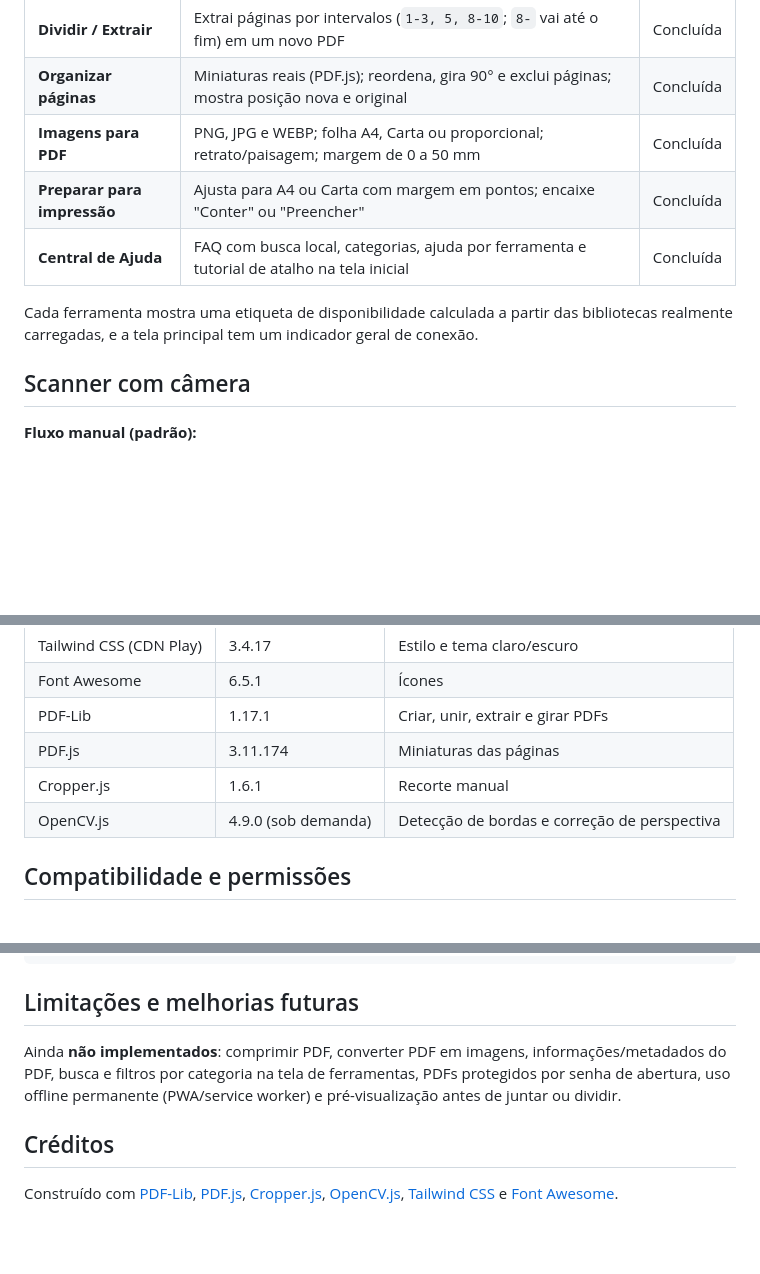
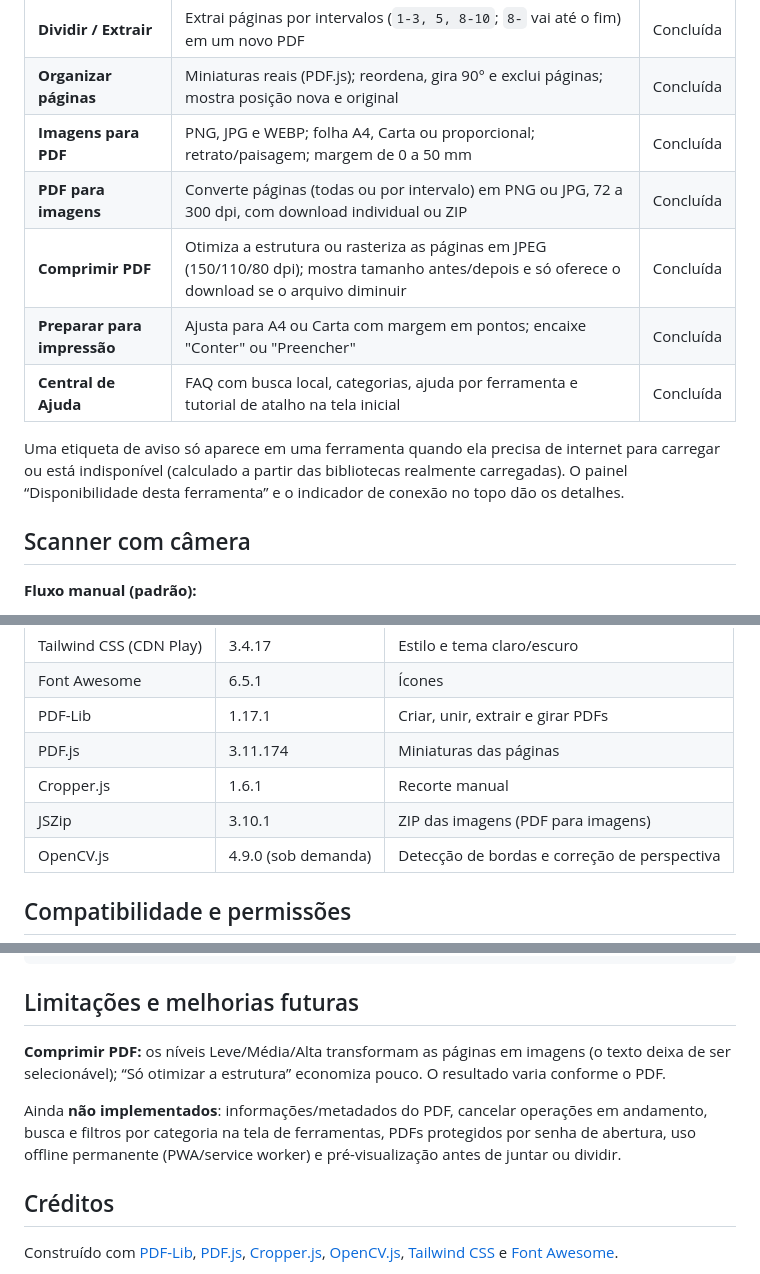
Before and after one commit to fabiomar1nho/MarPDF, a Markdown page: README.md, 3 parts joined by grey strips. Drawn GitHub-style; blank space fills up the shorter version.

```diff
--- a/README.md
+++ b/README.md
@@ -29,10 +29,12 @@ O MarPDF é uma aplicação web de arquivo único (`index.html`) que reúne ferr
 | **Dividir / Extrair** | Extrai páginas por intervalos (`1-3, 5, 8-10`; `8-` vai até o fim) em um novo PDF | Concluída |
 | **Organizar páginas** | Miniaturas reais (PDF.js); reordena, gira 90° e exclui páginas; mostra posição nova e original | Concluída |
 | **Imagens para PDF** | PNG, JPG e WEBP; folha A4, Carta ou proporcional; retrato/paisagem; margem de 0 a 50 mm | Concluída |
+| **PDF para imagens** | Converte páginas (todas ou por intervalo) em PNG ou JPG, 72 a 300 dpi, com download individual ou ZIP | Concluída |
+| **Comprimir PDF** | Otimiza a estrutura ou rasteriza as páginas em JPEG (150/110/80 dpi); mostra tamanho antes/depois e só oferece o download se o arquivo diminuir | Concluída |
 | **Preparar para impressão** | Ajusta para A4 ou Carta com margem em pontos; encaixe "Conter" ou "Preencher" | Concluída |
 | **Central de Ajuda** | FAQ com busca local, categorias, ajuda por ferramenta e tutorial de atalho na tela inicial | Concluída |
 
-Cada ferramenta mostra uma etiqueta de disponibilidade calculada a partir das bibliotecas realmente carregadas, e a tela principal tem um indicador geral de conexão.
+Uma etiqueta de aviso só aparece em uma ferramenta quando ela precisa de internet para carregar ou está indisponível (calculado a partir das bibliotecas realmente carregadas). O painel “Disponibilidade desta ferramenta” e o indicador de conexão no topo dão os detalhes.
 
 ## Scanner com câmera
 
@@ -83,6 +85,7 @@ Para uso offline permanente seria necessário embutir as bibliotecas ou adiciona
 | PDF-Lib | 1.17.1 | Criar, unir, extrair e girar PDFs |
 | PDF.js | 3.11.174 | Miniaturas das páginas |
 | Cropper.js | 1.6.1 | Recorte manual |
+| JSZip | 3.10.1 | ZIP das imagens (PDF para imagens) |
 | OpenCV.js | 4.9.0 (sob demanda) | Detecção de bordas e correção de perspectiva |
 
 ## Compatibilidade e permissões
@@ -106,7 +109,9 @@ README.md    # este arquivo
 
 ## Limitações e melhorias futuras
 
-Ainda **não implementados**: comprimir PDF, converter PDF em imagens, informações/metadados do PDF, busca e filtros por categoria na tela de ferramentas, PDFs protegidos por senha de abertura, uso offline permanente (PWA/service worker) e pré-visualização antes de juntar ou dividir.
+**Comprimir PDF:** os níveis Leve/Média/Alta transformam as páginas em imagens (o texto deixa de ser selecionável); “Só otimizar a estrutura” economiza pouco. O resultado varia conforme o PDF.
+
+Ainda **não implementados**: informações/metadados do PDF, cancelar operações em andamento, busca e filtros por categoria na tela de ferramentas, PDFs protegidos por senha de abertura, uso offline permanente (PWA/service worker) e pré-visualização antes de juntar ou dividir.
 
 ## Créditos
 
```
